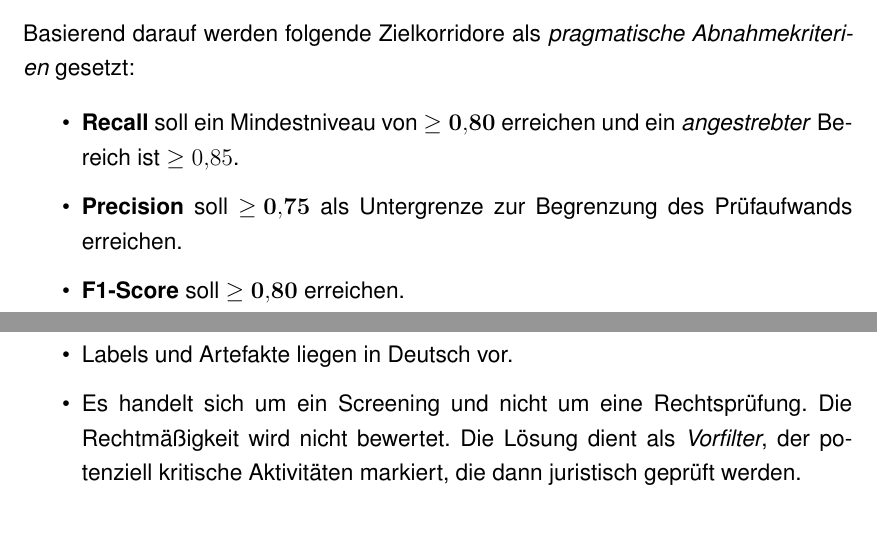
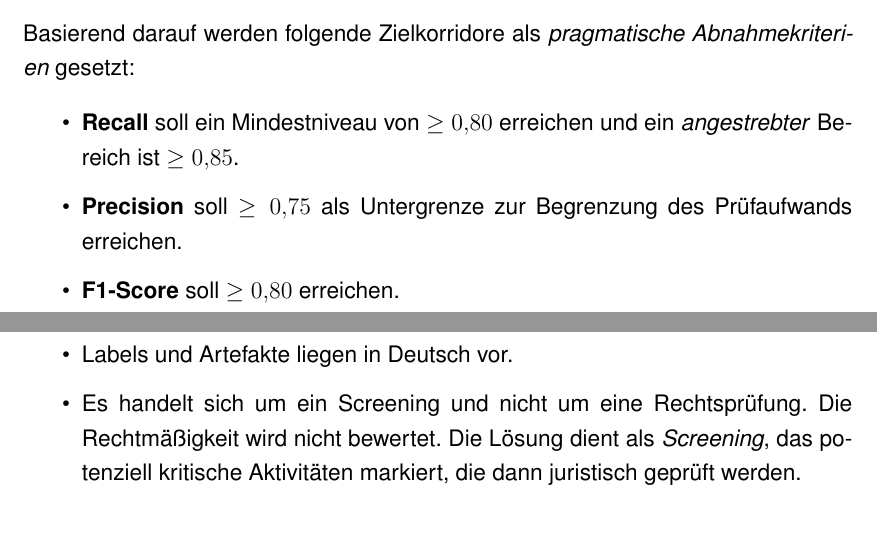
Before and after one commit to MertenD/gripl-master-thesis, a LaTeX thesis (thesis/main.tex, which reads thesis/de/chapters/3-problemdefinition/qualitaetsziele.tex, thesis/de/chapters/3-problemdefinition/scope.tex): two parts of pages 19 and 21 of 47, joined at a grey line, cut so that both start at the same text. Compiled offline with pdfLaTeX.

Commit message:
Fix small things

```diff
--- a/thesis/de/chapters/3-problemdefinition/qualitaetsziele.tex
+++ b/thesis/de/chapters/3-problemdefinition/qualitaetsziele.tex
@@ -17,10 +17,10 @@ Relevante Metriken für eine aussagekräftige Evaluierung sind \emph{Accuracy},
 Basierend darauf werden folgende Zielkorridore als \emph{pragmatische Abnahmekriterien} gesetzt:
 
 \begin{itemize}
-    \item \textbf{Recall} soll ein Mindestniveau von $\mathbf{\geq 0{,}80}$ erreichen und ein \emph{angestrebter} Bereich ist $\geq 0{,}85$.
-    \item \textbf{Precision} soll $\mathbf{\geq 0{,}75}$ als Untergrenze zur Begrenzung des Prüfaufwands erreichen.
-    \item \textbf{F1-Score} soll $\mathbf{\geq 0{,}80}$  erreichen.
-    \item \textbf{False Positives je Prozess} sollen im Mittel \textbf{$\leq 1{,}5$} betragen.
+    \item \textbf{Recall} soll ein Mindestniveau von $\geq 0{,}80$ erreichen und ein \emph{angestrebter} Bereich ist $\geq 0{,}85$.
+    \item \textbf{Precision} soll $\geq 0{,}75$ als Untergrenze zur Begrenzung des Prüfaufwands erreichen.
+    \item \textbf{F1-Score} soll $\geq 0{,}80$  erreichen.
+    \item \textbf{False Positives je Prozess} sollen im Mittel $\leq 1{,}5$ betragen.
 \end{itemize}
 
 Nake~et~al.\ \cite{nake2023towards} zeigen, dass selbst ein \emph{Recall} von $0{,}83$ für kritische Aufgaben ohne menschliche Nachkontrolle nicht ausreicht, da die Strafen für Nichteinhaltung der \ac{DSGVO} sehr hoch sind. Viel mehr eignet sich ein System mit diesem Recall-Wert für \emph{assistierte} Prüfungen, bei denen die Ergebnisse durch qualifizierte Experten validiert werden. Für ein Screening von Geschäftsprozessen, wie es in dieser Arbeit angestrebt wird, sind die genannten Zielwerte daher als realistisch und praxisrelevant einzuschätzen.
--- a/thesis/de/chapters/3-problemdefinition/scope.tex
+++ b/thesis/de/chapters/3-problemdefinition/scope.tex
@@ -9,7 +9,7 @@ Die folgenden Punkte definieren den Geltungsbereich der Arbeit:
 \begin{itemize}
     \item Klassifiziert werden ausschließlich Aktivitäten. Dafür wird sinvoller Kontext (z.\,B. Prozessname, Pool/Lane, Datenobjekte) berücksichtigt.
     \item Labels und Artefakte liegen in Deutsch vor.
-    \item Es handelt sich um ein Screening und nicht um eine Rechtsprüfung. Die Rechtmäßigkeit wird nicht bewertet. Die Lösung dient als \emph{Vorfilter}, der potenziell kritische Aktivitäten markiert, die dann juristisch geprüft werden.
+    \item Es handelt sich um ein Screening und nicht um eine Rechtsprüfung. Die Rechtmäßigkeit wird nicht bewertet. Die Lösung dient als \emph{Screening}, das potenziell kritische Aktivitäten markiert, die dann juristisch geprüft werden.
 \end{itemize}
 
 \subsection*{Annahmen und Risiken}
```
Also changed, not shown: thesis/de/chapters/2-hintergrund/llms.tex (+1 -1 lines), thesis/de/chapters/3-problemdefinition/aufgabenstellung.tex (+1 -1 lines).
